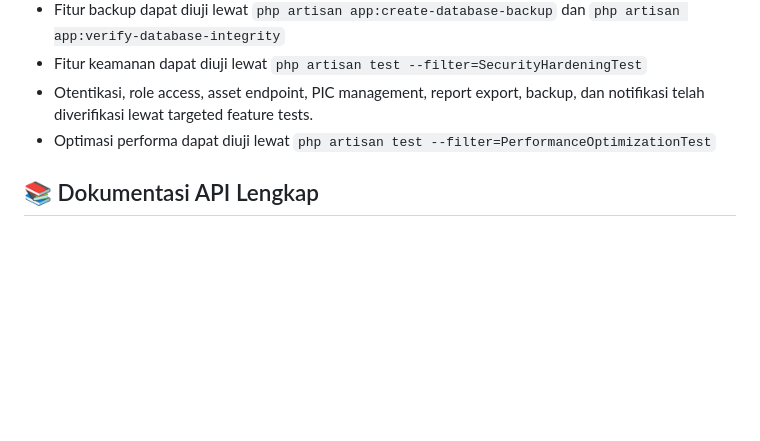
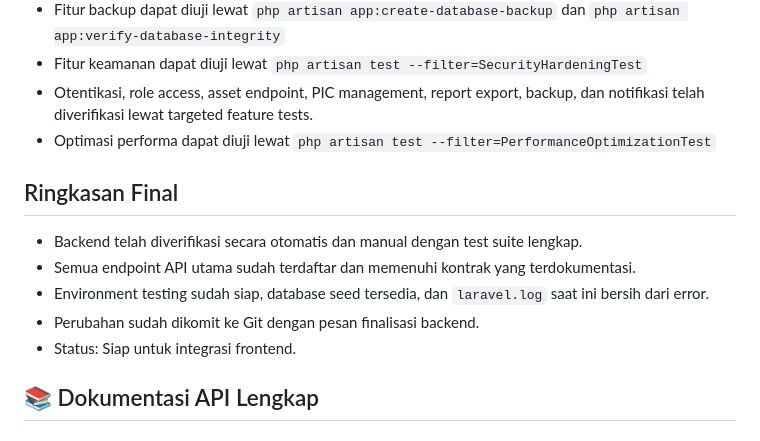
Before and after one commit to Fatinasy7/Aset_Bulog, a Markdown page: LAPORAN_FATIN_BACKEND.md, the part around the change. Drawn GitHub-style; blank space fills up the shorter version.

Commit message:
docs: add final backend readiness summary

```diff
--- a/LAPORAN_FATIN_BACKEND.md
+++ b/LAPORAN_FATIN_BACKEND.md
@@ -49,6 +49,13 @@ v| QR code generator | `app/Http/Controllers/AssetController.php`, `database/mig
 - Fitur keamanan dapat diuji lewat `php artisan test --filter=SecurityHardeningTest`
 - Otentikasi, role access, asset endpoint, PIC management, report export, backup, dan notifikasi telah diverifikasi lewat targeted feature tests.
 - Optimasi performa dapat diuji lewat `php artisan test --filter=PerformanceOptimizationTest`
+
+## Ringkasan Final
+- Backend telah diverifikasi secara otomatis dan manual dengan test suite lengkap.
+- Semua endpoint API utama sudah terdaftar dan memenuhi kontrak yang terdokumentasi.
+- Environment testing sudah siap, database seed tersedia, dan `laravel.log` saat ini bersih dari error.
+- Perubahan sudah dikomit ke Git dengan pesan finalisasi backend.
+- Status: Siap untuk integrasi frontend.
 
 ## 📚 Dokumentasi API Lengkap
 
```
